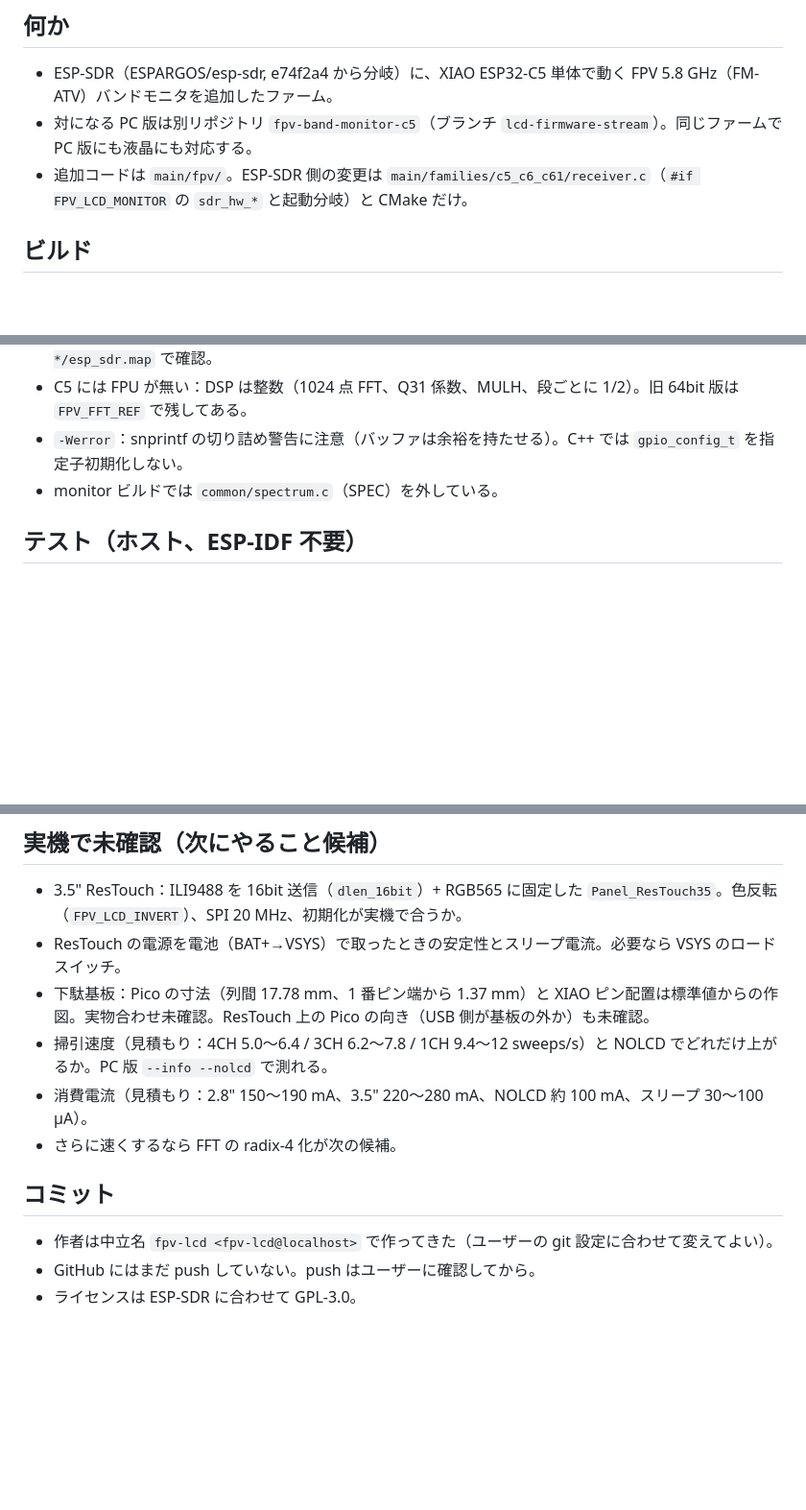
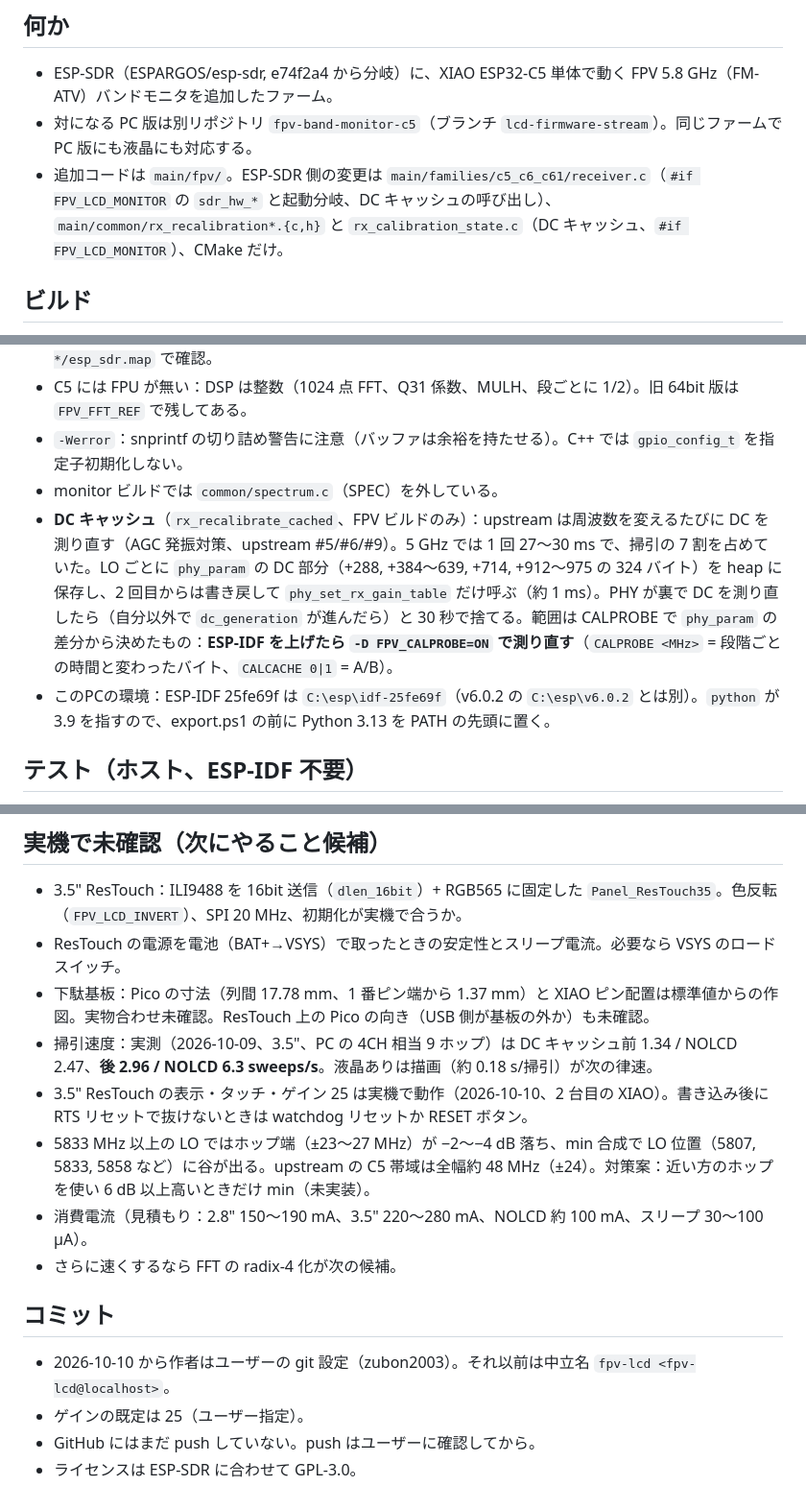
Before and after one commit to zubon2003/fpv-lcd, a Markdown page: CLAUDE.md, 3 parts joined by grey strips. Shown at 96% size. Drawn GitHub-style; blank space fills up the shorter version.

Commit message:
CLAUDE.md: DC cache, measured sweep rates, hop-edge roll-off, local build notes
Co-Authored-By: Claude Opus 5.5 <noreply@anthropic.com>

```diff
--- a/CLAUDE.md
+++ b/CLAUDE.md
@@ -7,7 +7,7 @@
 
 - ESP-SDR（ESPARGOS/esp-sdr, e74f2a4 から分岐）に、XIAO ESP32-C5 単体で動く FPV 5.8 GHz（FM-ATV）バンドモニタを追加したファーム。
 - 対になる PC 版は別リポジトリ `fpv-band-monitor-c5`（ブランチ `lcd-firmware-stream`）。同じファームで PC 版にも液晶にも対応する。
-- 追加コードは `main/fpv/`。ESP-SDR 側の変更は `main/families/c5_c6_c61/receiver.c`（`#if FPV_LCD_MONITOR` の `sdr_hw_*` と起動分岐）と CMake だけ。
+- 追加コードは `main/fpv/`。ESP-SDR 側の変更は `main/families/c5_c6_c61/receiver.c`（`#if FPV_LCD_MONITOR` の `sdr_hw_*` と起動分岐、DC キャッシュの呼び出し）、`main/common/rx_recalibration*.{c,h}` と `rx_calibration_state.c`（DC キャッシュ、`#if FPV_LCD_MONITOR`）、CMake だけ。
 
 ## ビルド
 
@@ -29,6 +29,8 @@
 - C5 には FPU が無い：DSP は整数（1024 点 FFT、Q31 係数、MULH、段ごとに 1/2）。旧 64bit 版は `FPV_FFT_REF` で残してある。
 - `-Werror`：snprintf の切り詰め警告に注意（バッファは余裕を持たせる）。C++ では `gpio_config_t` を指定子初期化しない。
 - monitor ビルドでは `common/spectrum.c`（SPEC）を外している。
+- **DC キャッシュ**（`rx_recalibrate_cached`、FPV ビルドのみ）：upstream は周波数を変えるたびに DC を測り直す（AGC 発振対策、upstream #5/#6/#9）。5 GHz では 1 回 27〜30 ms で、掃引の 7 割を占めていた。LO ごとに `phy_param` の DC 部分（+288, +384〜639, +714, +912〜975 の 324 バイト）を heap に保存し、2 回目からは書き戻して `phy_set_rx_gain_table` だけ呼ぶ（約 1 ms）。PHY が裏で DC を測り直したら（自分以外で `dc_generation` が進んだら）と 30 秒で捨てる。範囲は CALPROBE で `phy_param` の差分から決めたもの：**ESP-IDF を上げたら `-D FPV_CALPROBE=ON` で測り直す**（`CALPROBE <MHz>` = 段階ごとの時間と変わったバイト、`CALCACHE 0|1` = A/B）。
+- このPCの環境：ESP-IDF 25fe69f は `C:\esp\idf-25fe69f`（v6.0.2 の `C:\esp\v6.0.2` とは別）。`python` が 3.9 を指すので、export.ps1 の前に Python 3.13 を PATH の先頭に置く。
 
 ## テスト（ホスト、ESP-IDF 不要）
 
@@ -54,12 +56,15 @@
 - 3.5" ResTouch：ILI9488 を 16bit 送信（`dlen_16bit`）+ RGB565 に固定した `Panel_ResTouch35`。色反転（`FPV_LCD_INVERT`）、SPI 20 MHz、初期化が実機で合うか。
 - ResTouch の電源を電池（BAT+→VSYS）で取ったときの安定性とスリープ電流。必要なら VSYS のロードスイッチ。
 - 下駄基板：Pico の寸法（列間 17.78 mm、1 番ピン端から 1.37 mm）と XIAO ピン配置は標準値からの作図。実物合わせ未確認。ResTouch 上の Pico の向き（USB 側が基板の外か）も未確認。
-- 掃引速度（見積もり：4CH 5.0〜6.4 / 3CH 6.2〜7.8 / 1CH 9.4〜12 sweeps/s）と NOLCD でどれだけ上がるか。PC 版 `--info --nolcd` で測れる。
+- 掃引速度：実測（2026-10-09、3.5"、PC の 4CH 相当 9 ホップ）は DC キャッシュ前 1.34 / NOLCD 2.47、**後 2.96 / NOLCD 6.3 sweeps/s**。液晶ありは描画（約 0.18 s/掃引）が次の律速。
+- 3.5" ResTouch の表示・タッチ・ゲイン 25 は実機で動作（2026-10-10、2 台目の XIAO）。書き込み後に RTS リセットで抜けないときは watchdog リセットか RESET ボタン。
+- 5833 MHz 以上の LO ではホップ端（±23〜27 MHz）が −2〜−4 dB 落ち、min 合成で LO 位置（5807, 5833, 5858 など）に谷が出る。upstream の C5 帯域は全幅約 48 MHz（±24）。対策案：近い方のホップを使い 6 dB 以上高いときだけ min（未実装）。
 - 消費電流（見積もり：2.8" 150〜190 mA、3.5" 220〜280 mA、NOLCD 約 100 mA、スリープ 30〜100 µA）。
 - さらに速くするなら FFT の radix-4 化が次の候補。
 
 ## コミット
 
-- 作者は中立名 `fpv-lcd <fpv-lcd@localhost>` で作ってきた（ユーザーの git 設定に合わせて変えてよい）。
+- 2026-10-10 から作者はユーザーの git 設定（zubon2003）。それ以前は中立名 `fpv-lcd <fpv-lcd@localhost>`。
+- ゲインの既定は 25（ユーザー指定）。
 - GitHub にはまだ push していない。push はユーザーに確認してから。
 - ライセンスは ESP-SDR に合わせて GPL-3.0。
```
